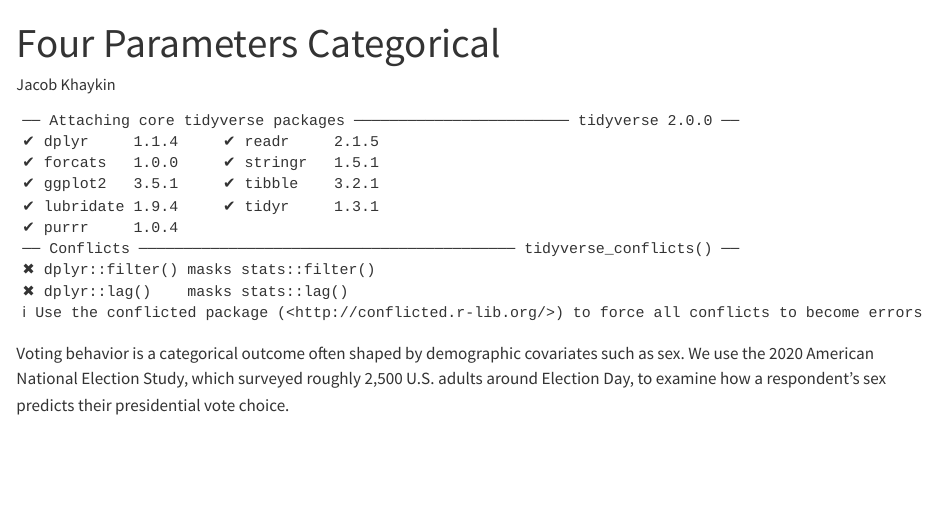
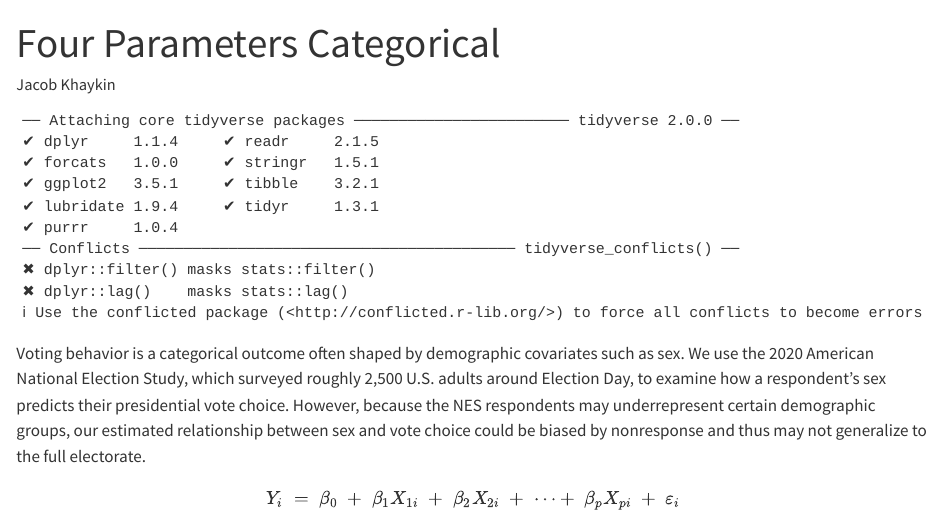
Before and after one commit to JacobKhay/four-parameters-categorical, a Quarto document (analysis.qmd): the page in a window 1100 px wide, from its top. Rendered offline with R 4.5, knitr and Pandoc in place of Quarto, with nearby package versions.

Commit message:
weakness sentence

````diff
--- a/analysis.qmd
+++ b/analysis.qmd
@@ -10,6 +10,13 @@ execute:
 ```{r}
 library(tidyverse)
 library(primer.data)
+library(tidymodels)
+library(broom)
 ```
 
-Voting behavior is a categorical outcome often shaped by demographic covariates such as sex. We use the 2020 American National Election Study, which surveyed roughly 2,500 U.S. adults around Election Day, to examine how a respondent’s sex predicts their presidential vote choice.
+Voting behavior is a categorical outcome often shaped by demographic covariates such as sex. We use the 2020 American National Election Study, which surveyed roughly 2,500 U.S. adults around Election Day, to examine how a respondent’s sex predicts their presidential vote choice. However, because the NES respondents may underrepresent certain demographic groups, our estimated relationship between sex and vote choice could be biased by nonresponse and thus may not generalize to the full electorate.
+
+
+$$
+Y_i \;=\; \beta_0 \;+\; \beta_1 X_{1i} \;+\; \beta_2 X_{2i} \;+\;\cdots+\; \beta_p X_{pi} \;+\; \varepsilon_i
+$$
````
Also changed, not shown: analysis.html (added).
